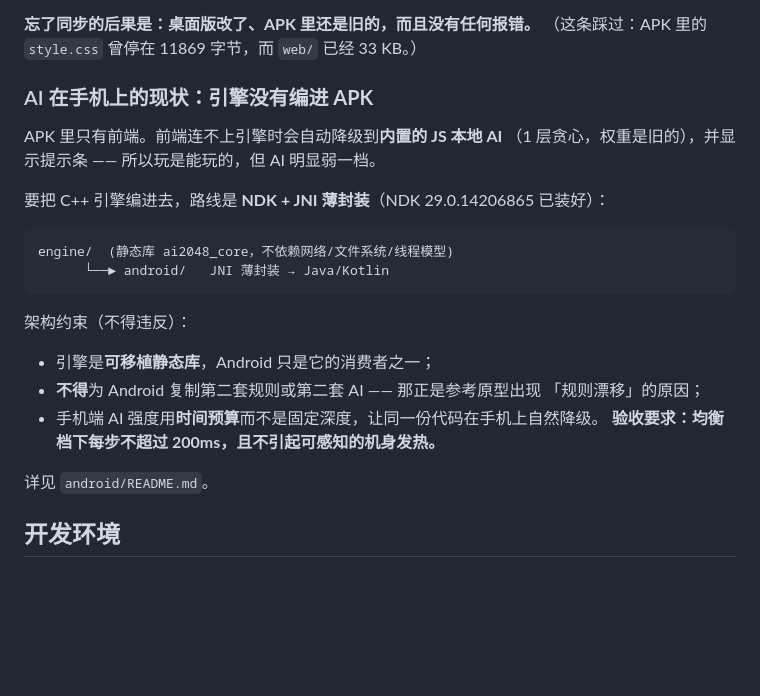
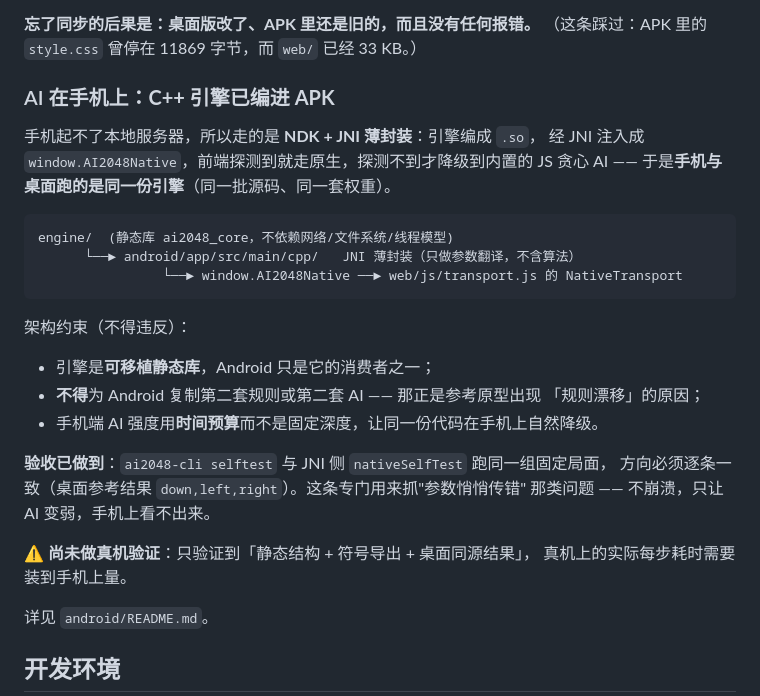
Before and after one commit to klaraljy/AI-2048, a Markdown page: README.md, the part around the change. Drawn GitHub-style; blank space fills up the shorter version.

````diff
--- a/README.md
+++ b/README.md
@@ -167,16 +167,16 @@ powershell -NoProfile -ExecutionPolicy Bypass -File tools\sync-android-assets.ps
 **忘了同步的后果是：桌面版改了、APK 里还是旧的，而且没有任何报错。**
 （这条踩过：APK 里的 `style.css` 曾停在 11869 字节，而 `web/` 已经 33 KB。）
 
-### AI 在手机上的现状：**引擎没有编进 APK**
+### AI 在手机上：**C++ 引擎已编进 APK**
 
-APK 里只有前端。前端连不上引擎时会自动降级到**内置的 JS 本地 AI**
-（1 层贪心，权重是旧的），并显示提示条 —— 所以玩是能玩的，但 AI 明显弱一档。
-
-要把 C++ 引擎编进去，路线是 **NDK + JNI 薄封装**（NDK 29.0.14206865 已装好）：
+手机起不了本地服务器，所以走的是 **NDK + JNI 薄封装**：引擎编成 `.so`，
+经 JNI 注入成 `window.AI2048Native`，前端探测到就走原生，探测不到才降级到内置的
+JS 贪心 AI —— 于是**手机与桌面跑的是同一份引擎**（同一批源码、同一套权重）。
 
 ```
 engine/  (静态库 ai2048_core，不依赖网络/文件系统/线程模型)
-      └──► android/   JNI 薄封装 → Java/Kotlin
+      └──► android/app/src/main/cpp/   JNI 薄封装（只做参数翻译，不含算法）
+                └──► window.AI2048Native ──► web/js/transport.js 的 NativeTransport
 ```
 
 架构约束（不得违反）：
@@ -184,7 +184,13 @@ engine/  (静态库 ai2048_core，不依赖网络/文件系统/线程模型)
 - **不得**为 Android 复制第二套规则或第二套 AI —— 那正是参考原型出现
   「规则漂移」的原因；
 - 手机端 AI 强度用**时间预算**而不是固定深度，让同一份代码在手机上自然降级。
-  **验收要求：均衡档下每步不超过 200ms，且不引起可感知的机身发热。**
+
+**验收已做到**：`ai2048-cli selftest` 与 JNI 侧 `nativeSelfTest` 跑同一组固定局面，
+方向必须逐条一致（桌面参考结果 `down,left,right`）。这条专门用来抓"参数悄悄传错"
+那类问题 —— 不崩溃，只让 AI 变弱，手机上看不出来。
+
+⚠️ **尚未做真机验证**：只验证到「静态结构 + 符号导出 + 桌面同源结果」，
+真机上的实际每步耗时需要装到手机上量。
 
 详见 `android/README.md`。
 
````
Also changed, not shown: android/README.md (+38 -17 lines).
